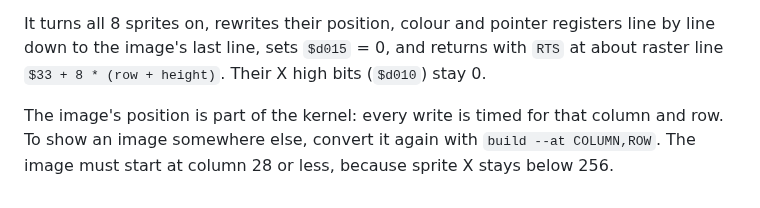
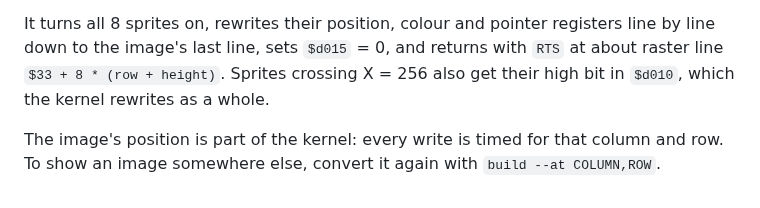
Before and after one commit to wesbiggs/vic2orious, a Markdown page: docs/v2i-format.md, the part around the change. GitHub-like rendering.

```diff
--- a/docs/v2i-format.md
+++ b/docs/v2i-format.md
@@ -75,8 +75,8 @@ together with the kernel, so they differ between PAL and NTSC files too. It assu
 
 It turns all 8 sprites on, rewrites their position, colour and pointer registers line by
 line down to the image's last line, sets `$d015` = 0, and returns with `RTS` at about
-raster line `$33 + 8 * (row + height)`. Their X high bits (`$d010`) stay 0.
+raster line `$33 + 8 * (row + height)`. Sprites crossing X = 256 also get their high bit
+in `$d010`, which the kernel rewrites as a whole.
 
 The image's position is part of the kernel: every write is timed for that column and row.
-To show an image somewhere else, convert it again with `build --at COLUMN,ROW`. The image
-must start at column 28 or less, because sprite X stays below 256.
+To show an image somewhere else, convert it again with `build --at COLUMN,ROW`.
```
Also changed, not shown: CLAUDE.md (+12 -3 lines), README.md (+12 -1 lines), docs/dragon_compare.png (added), input/dragon.png (added), 2 other files.
